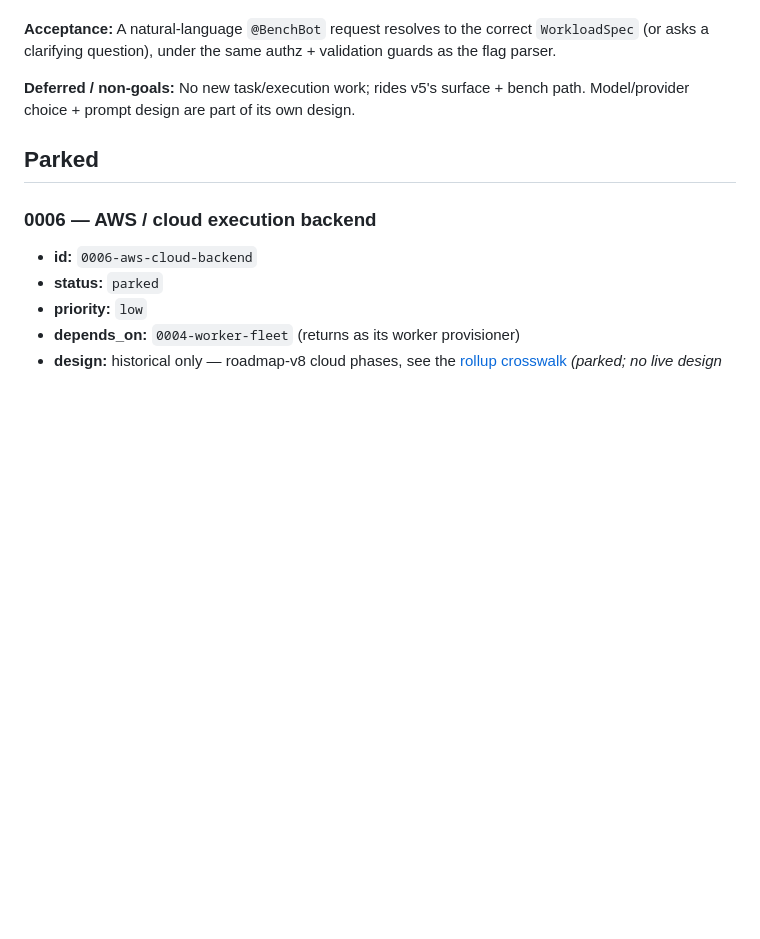
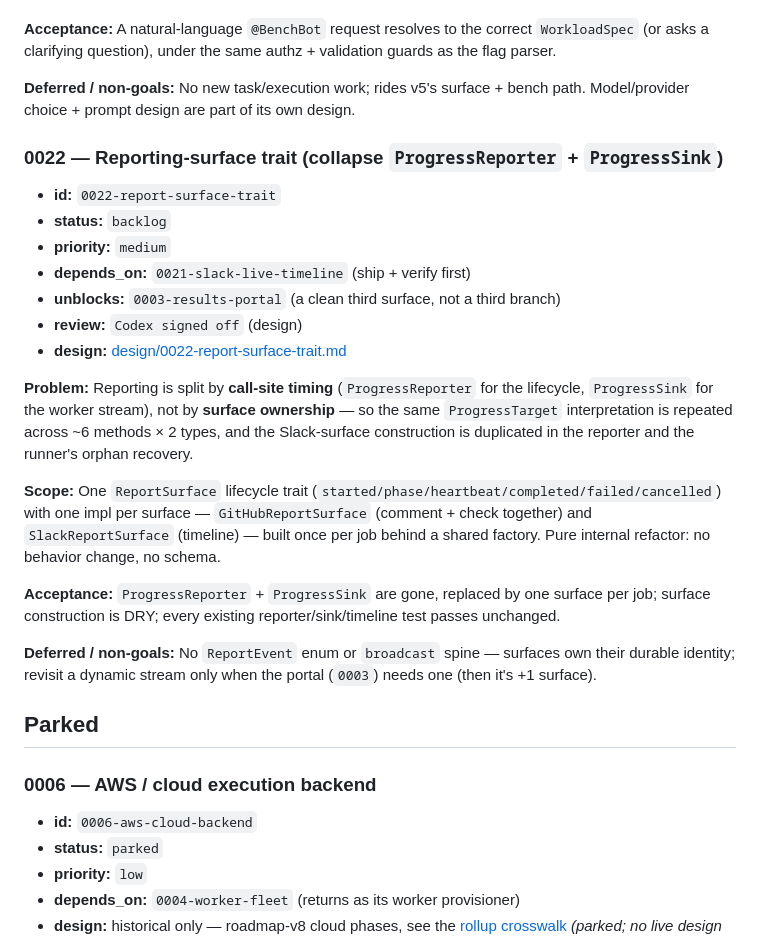
Before and after one commit to cylewitruk/stacks-bench-github, a Markdown page: planning/backlog.md, the part around the change. GitHub-like rendering; blank space fills up the shorter version.

Commit message:
add reporter cleanup/refactor issue

```diff
--- a/planning/backlog.md
+++ b/planning/backlog.md
@@ -180,6 +180,36 @@ guards as the flag parser.
 **Deferred / non-goals:** No new task/execution work; rides v5's surface + bench
 path. Model/provider choice + prompt design are part of its own design.
 
+### 0022 — Reporting-surface trait (collapse `ProgressReporter` + `ProgressSink`)
+
+- **id:** `0022-report-surface-trait`
+- **status:** `backlog`
+- **priority:** `medium`
+- **depends_on:** `0021-slack-live-timeline` (ship + verify first)
+- **unblocks:** `0003-results-portal` (a clean third surface, not a third branch)
+- **review:** `Codex signed off` (design)
+- **design:** [design/0022-report-surface-trait.md](design/0022-report-surface-trait.md)
+
+**Problem:** Reporting is split by **call-site timing** (`ProgressReporter` for
+the lifecycle, `ProgressSink` for the worker stream), not by **surface
+ownership** — so the same `ProgressTarget` interpretation is repeated across ~6
+methods × 2 types, and the Slack-surface construction is duplicated in the
+reporter and the runner's orphan recovery.
+
+**Scope:** One `ReportSurface` lifecycle trait
+(`started/phase/heartbeat/completed/failed/cancelled`) with one impl per surface
+— `GitHubReportSurface` (comment + check together) and `SlackReportSurface`
+(timeline) — built once per job behind a shared factory. Pure internal refactor:
+no behavior change, no schema.
+
+**Acceptance:** `ProgressReporter` + `ProgressSink` are gone, replaced by one
+surface per job; surface construction is DRY; every existing
+reporter/sink/timeline test passes unchanged.
+
+**Deferred / non-goals:** No `ReportEvent` enum or `broadcast` spine — surfaces
+own their durable identity; revisit a dynamic stream only when the portal
+(`0003`) needs one (then it's +1 surface).
+
 ## Parked
 
 ### 0006 — AWS / cloud execution backend
```
Also changed, not shown: planning/design/0022-report-surface-trait.md (added, +90 -0 lines), planning/index.md (+1 -0 lines).
